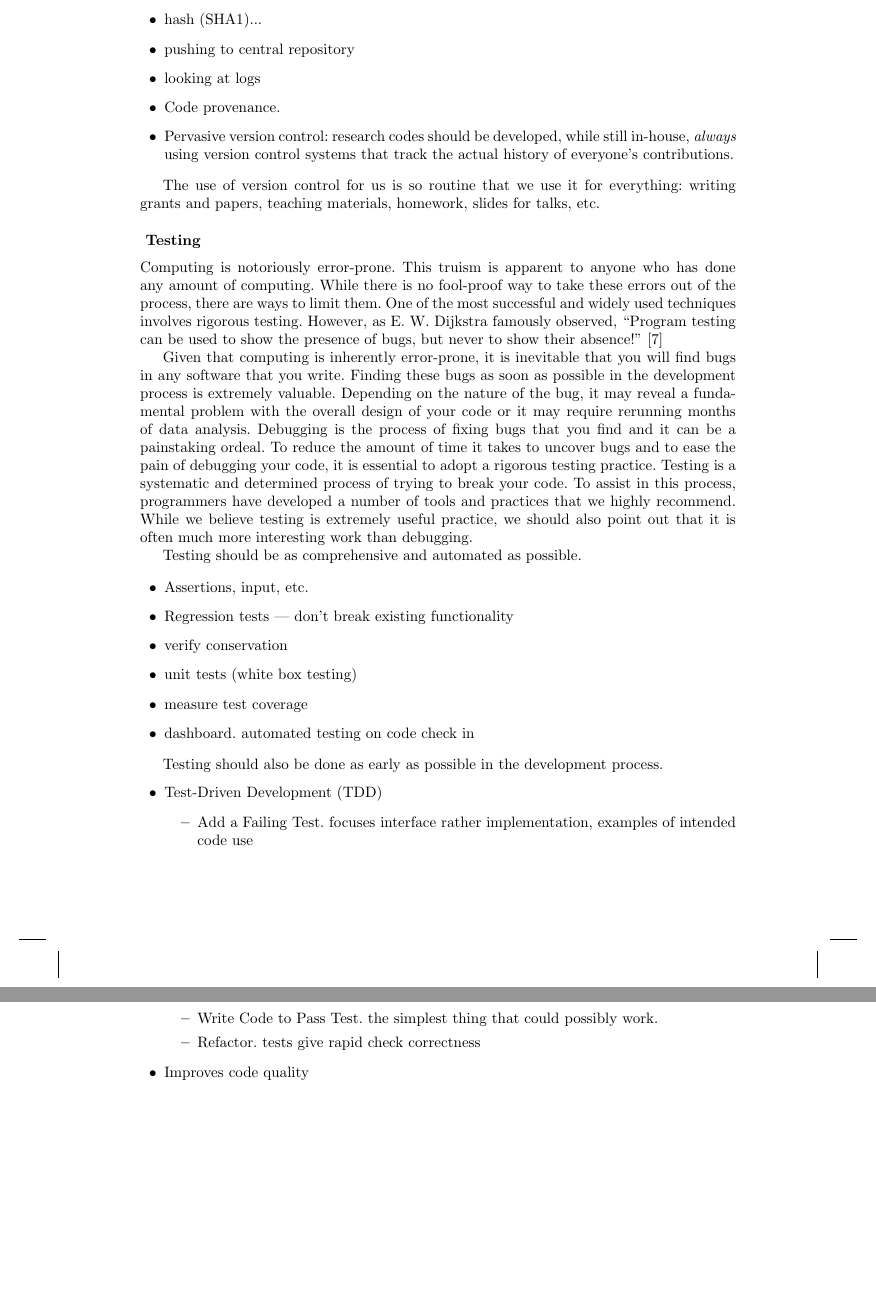
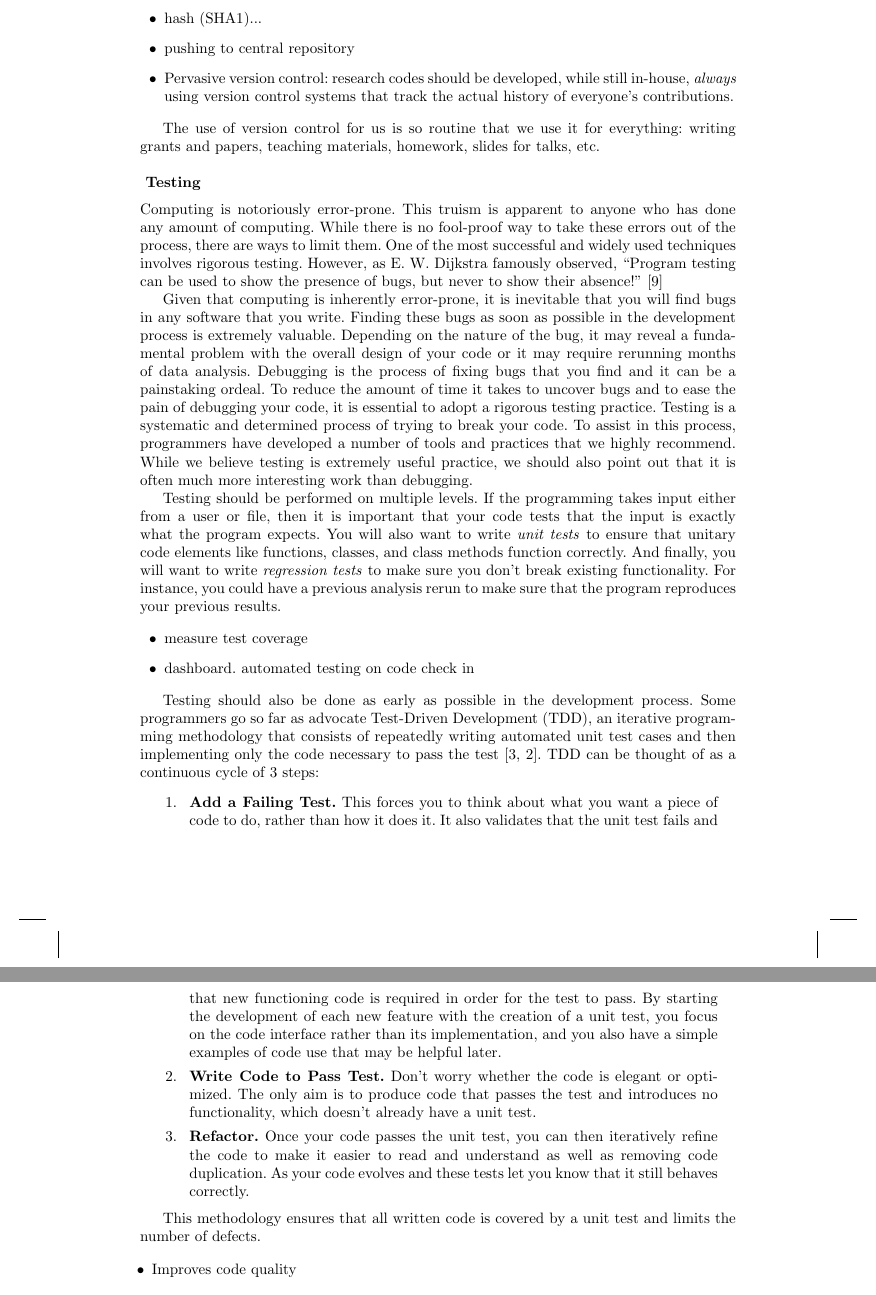
Before and after one commit to fperez/repro-chapter-oss, a LaTeX thesis (perez-millman.tex): two parts of pages 12 and 13 of 22, joined at a grey line, cut so that both start at the same text, the shorter picture padded with empty space. Compiled offline with pdfLaTeX.

Commit message:
work on testing section

```diff
--- a/perez-millman.tex
+++ b/perez-millman.tex
@@ -674,9 +674,6 @@ merging vary greatly.
 
 \item pushing to central repository
 
-\item looking at logs
-
-\item Code provenance.
 
 \item Pervasive version control: research codes should be developed, while
 still in-house, \emph{always} using version control systems that track
@@ -695,38 +692,65 @@ testing.  However, as E. W. Dijkstra famously observed, ``Program testing can
 be used to show the presence of bugs, but never to show their absence!''
 \cite{dahl1972structured}
 
-Given that computing is inherently error-prone, it is inevitable that you
-will find bugs in any software that you write. Finding these bugs as soon
-as possible in the development process is extremely valuable. Depending on
-the nature of the bug, it may reveal a fundamental problem with the overall
-design of your code or it may require rerunning months of data analysis. Debugging
-is the process of fixing bugs that you find and it can be a painstaking
-ordeal. To reduce the amount of time it takes to uncover bugs and to ease the
-pain of debugging your code, it is essential to adopt a rigorous testing practice.
+Given that computing is inherently error-prone, it is inevitable that you will
+find bugs in any software that you write. Finding these bugs as soon as
+possible in the development process is extremely valuable. Depending on the
+nature of the bug, it may reveal a fundamental problem with the overall design
+of your code or it may require rerunning months of data analysis. Debugging is
+the process of fixing bugs that you find and it can be a painstaking ordeal. To
+reduce the amount of time it takes to uncover bugs and to ease the pain of
+debugging your code, it is essential to adopt a rigorous testing practice.
 Testing is a systematic and determined process of trying to break your code.
-To assist in this process, programmers have developed a number of tools and practices
-that we highly recommend. While we believe testing is extremely useful practice, we
-should also point out that it is often much more interesting work than debugging.
+To assist in this process, programmers have developed a number of tools and
+practices that we highly recommend. While we believe testing is extremely
+useful practice, we should also point out that it is often much more
+interesting work than debugging.
 
-Testing should be as comprehensive and automated as possible.
+Testing should be performed on multiple levels. If the programming takes input
+either from a user or file, then it is important that your code tests that the
+input is exactly what the program expects. You will also want to write \emph{unit
+tests} to ensure that unitary code elements like functions, classes, and
+class methods function correctly. And finally, you will want to write
+\emph{regression tests} to make sure you don't break existing functionality.
+For instance, you could have a previous analysis rerun to make sure that
+the program reproduces your previous results.
+
 
 \begin{itemize}
-\item Assertions, input, etc.
-\item Regression tests --- don't break existing functionality
-\item verify conservation
-\item unit tests (white box testing)
 \item measure test coverage
 \item dashboard. automated testing on code check in
 \end{itemize}
 
 Testing should also be done as early as possible in the development process.
+Some programmers go so far as advocate Test-Driven Development (TDD), an
+iterative programming methodology that consists of repeatedly writing automated
+unit test cases and then implementing only the code necessary to pass the test
+\cite{Bec02, Ast03}.  TDD can be thought of as a continuous cycle of 3 steps:
+
+\begin{enumerate}
+
+\item {\bf Add a Failing Test.} This forces you to think about what you want a
+piece of code to do, rather than how it does it.  It also validates that the
+unit test fails and that new functioning code is required in order for the test
+to pass. By starting the development of each new feature with the creation of a
+unit test, you focus on the code interface rather than its implementation, and
+you also have a simple examples of code use that may be helpful later.
+
+\item {\bf Write Code to Pass Test.} Don't worry whether the code is elegant or
+optimized. The only aim is to produce code that passes the test and introduces
+no functionality, which doesn't already have a unit test.
+
+\item {\bf Refactor.} Once your code passes the unit test, you can then iteratively
+refine the code to make it easier to read and understand as well as removing code
+duplication. As your code evolves and these tests let you know that it still
+behaves correctly.
+
+\end{enumerate}
+
+This methodology ensures that all written code is covered by a unit test and
+limits the number of defects.
+
 \begin{itemize}
-\item Test-Driven Development (TDD)
-\begin{itemize}
- \item Add a Failing Test. focuses interface rather implementation, examples of intended code use
- \item Write Code to Pass Test. the simplest thing that could possibly work.
- \item Refactor. tests give rapid check correctness
-\end{itemize}
 
 \item Improves code quality
 
```
Also changed, not shown: perez-millman.tex (53 more changed lines).
